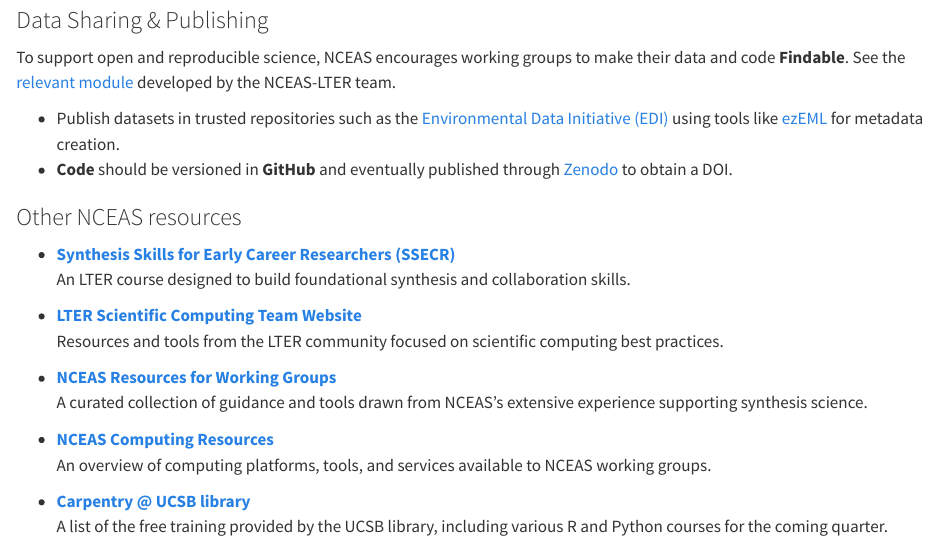
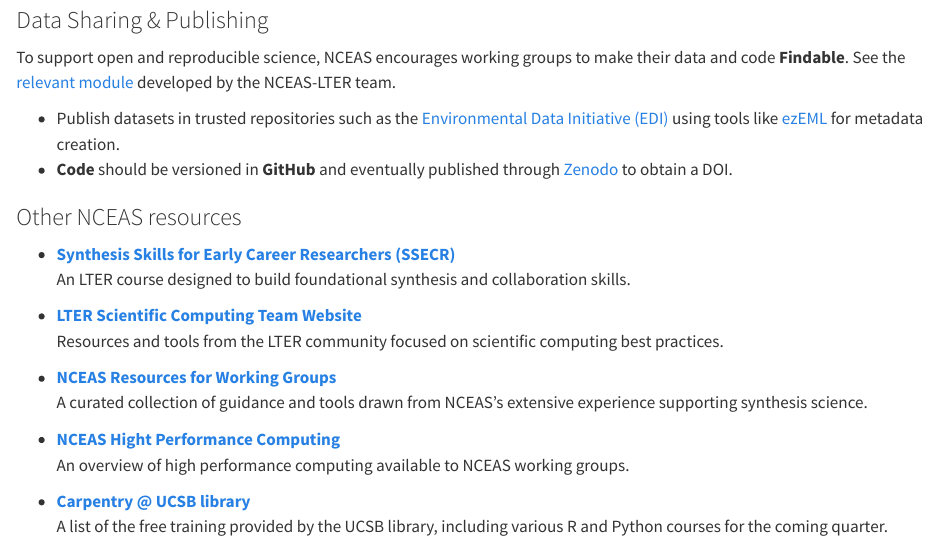
Before and after one commit to nceas-learning-hub/nceas-wg-portal, a Quarto document (s11_data_resources.qmd): the page in a window 1100 px wide, from 1170 px down. Rendered offline with R 4.5, knitr and Pandoc in place of Quarto, with nearby package versions; drawn as R Markdown's standard HTML page in place of the format the file asks for.

Commit message:
update the computing resources

```diff
--- a/s11_data_resources.qmd
+++ b/s11_data_resources.qmd
@@ -60,8 +60,8 @@
 - [**NCEAS Resources for Working Groups**](https://www.nceas.ucsb.edu/working-group-resources)
   A curated collection of guidance and tools drawn from NCEAS's extensive experience supporting synthesis science.
 
-- [**NCEAS Computing Resources**](https://nceaswelcome.weebly.com/computing.html)
-  An overview of computing platforms, tools, and services available to NCEAS working groups.
+- [**NCEAS Hight Performance Computing**](https://help.nceas.ucsb.edu/NCEAS/Computing/high_performance_computing)
+  An overview of high performance computing available to NCEAS working groups.
 
 - [**Carpentry @ UCSB library**](https://carpentry.library.ucsb.edu/workshop/2025/07/08/ucsb-geospatial.html)
   A list of the free training provided by the UCSB library, including various R and Python courses for the coming quarter.
```
